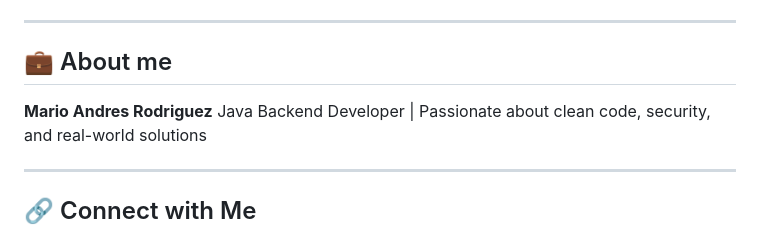
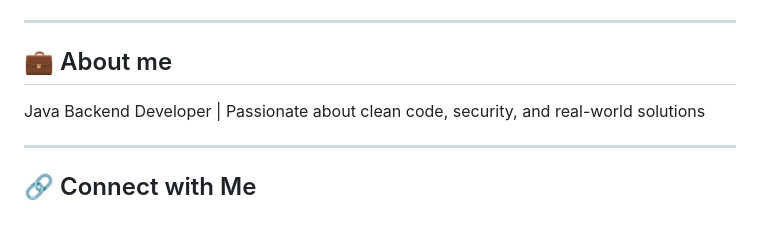
Before and after one commit to MarioAndresR/electricity-store, a Markdown page: README.md, the part around the change. Rendered like a GitHub page.

```diff
--- a/README.md
+++ b/README.md
@@ -132,7 +132,6 @@ mvn spring-boot:run
 
 ## 💼 About me
 
-**Mario Andres Rodriguez**
 Java Backend Developer | Passionate about clean code, security, and real-world solutions
 
 ---
```
